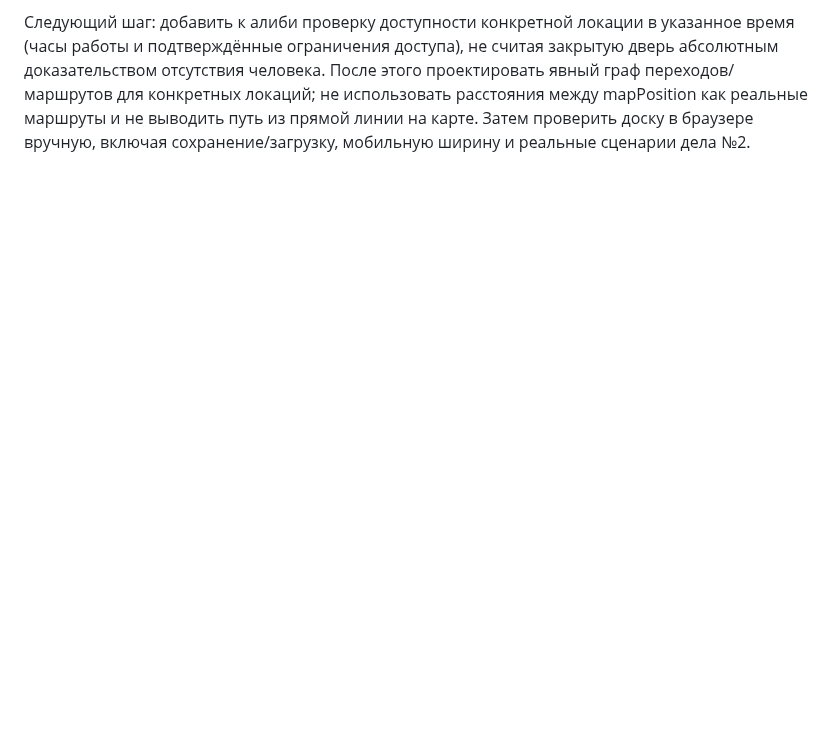
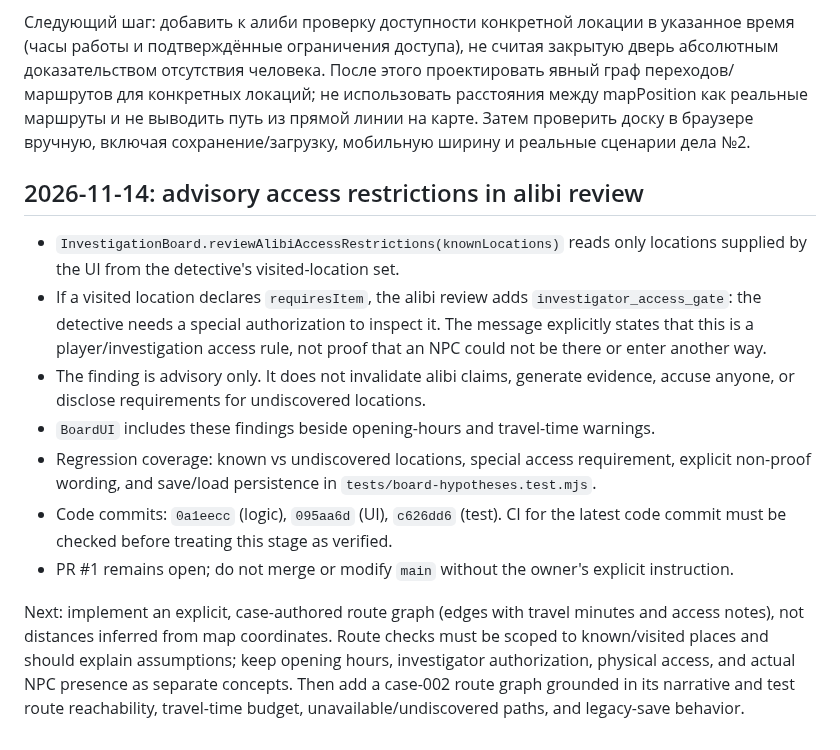
Before and after one commit to DoctorStrangeSH/GhostSignal, a Markdown page: docs/SESSION_HANDOFF.md, the part around the change. GitHub-like rendering; blank space fills up the shorter version.

Commit message:
docs: hand off alibi access restriction review

```diff
--- a/docs/SESSION_HANDOFF.md
+++ b/docs/SESSION_HANDOFF.md
@@ -671,3 +671,16 @@ PR #1 оставить открытым, `main` не менять и не сли
 - PR #1 открыт; main не менялась и не должна сливаться без явного разрешения владельца.
 
 Следующий шаг: добавить к алиби проверку доступности конкретной локации в указанное время (часы работы и подтверждённые ограничения доступа), не считая закрытую дверь абсолютным доказательством отсутствия человека. После этого проектировать явный граф переходов/маршрутов для конкретных локаций; не использовать расстояния между mapPosition как реальные маршруты и не выводить путь из прямой линии на карте. Затем проверить доску в браузере вручную, включая сохранение/загрузку, мобильную ширину и реальные сценарии дела №2.
+
+
+## 2026-11-14: advisory access restrictions in alibi review
+
+- `InvestigationBoard.reviewAlibiAccessRestrictions(knownLocations)` reads only locations supplied by the UI from the detective's visited-location set.
+- If a visited location declares `requiresItem`, the alibi review adds `investigator_access_gate`: the detective needs a special authorization to inspect it. The message explicitly states that this is a player/investigation access rule, not proof that an NPC could not be there or enter another way.
+- The finding is advisory only. It does not invalidate alibi claims, generate evidence, accuse anyone, or disclose requirements for undiscovered locations.
+- `BoardUI` includes these findings beside opening-hours and travel-time warnings.
+- Regression coverage: known vs undiscovered locations, special access requirement, explicit non-proof wording, and save/load persistence in `tests/board-hypotheses.test.mjs`.
+- Code commits: `0a1eecc` (logic), `095aa6d` (UI), `c626dd6` (test). CI for the latest code commit must be checked before treating this stage as verified.
+- PR #1 remains open; do not merge or modify `main` without the owner's explicit instruction.
+
+Next: implement an explicit, case-authored route graph (edges with travel minutes and access notes), not distances inferred from map coordinates. Route checks must be scoped to known/visited places and should explain assumptions; keep opening hours, investigator authorization, physical access, and actual NPC presence as separate concepts. Then add a case-002 route graph grounded in its narrative and test route reachability, travel-time budget, unavailable/undiscovered paths, and legacy-save behavior.
```
